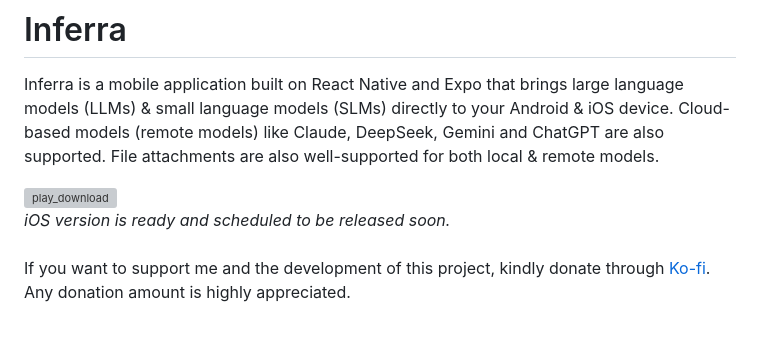
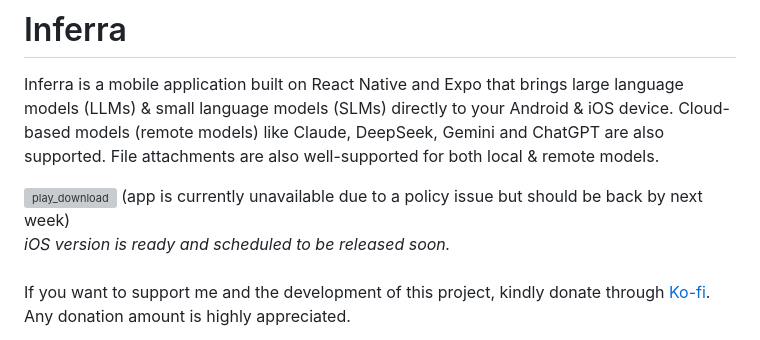
Before and after one commit to sbhjt-gr/inferra, a Markdown page: README.md, the part around the change. Drawn GitHub-style; grey boxes are pictures that could not be loaded.

Commit message:
docs: update README.md

```diff
--- a/README.md
+++ b/README.md
@@ -4,7 +4,7 @@ Inferra is a mobile application built on React Native and Expo that brings large
 
 <a href="https://play.google.com/store/apps/details?id=com.gorai.ragionare">
   <img src="https://github.com/user-attachments/assets/bdc18fc5-5a99-410c-b383-eaf9c737176e" alt="play_download" width="200"/>
-</a>
+</a> (app is currently unavailable due to a policy issue but should be back by next week)
 <br>
 <i>iOS version is ready and scheduled to be released soon.</i>
 <br><br>
```
